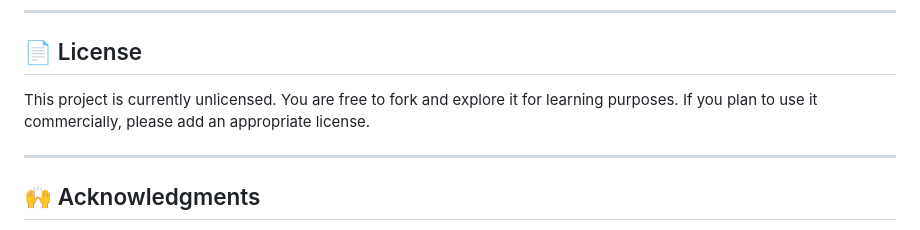
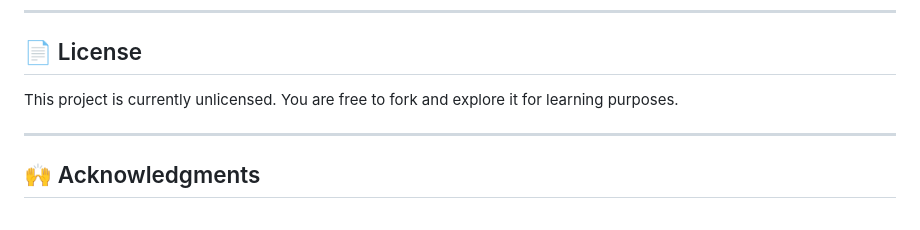
Before and after one commit to mitravind07/TVFlix_Streaming_TV_Platform, a Markdown page: README.md, the part around the change. GitHub-like rendering.

```diff
--- a/README.md
+++ b/README.md
@@ -107,7 +107,7 @@ Include a few screenshots here to show off the UI:
 
 ## 📄 License
 
-This project is currently unlicensed. You are free to fork and explore it for learning purposes. If you plan to use it commercially, please add an appropriate license.
+This project is currently unlicensed. You are free to fork and explore it for learning purposes.
 
 ---
 
```
